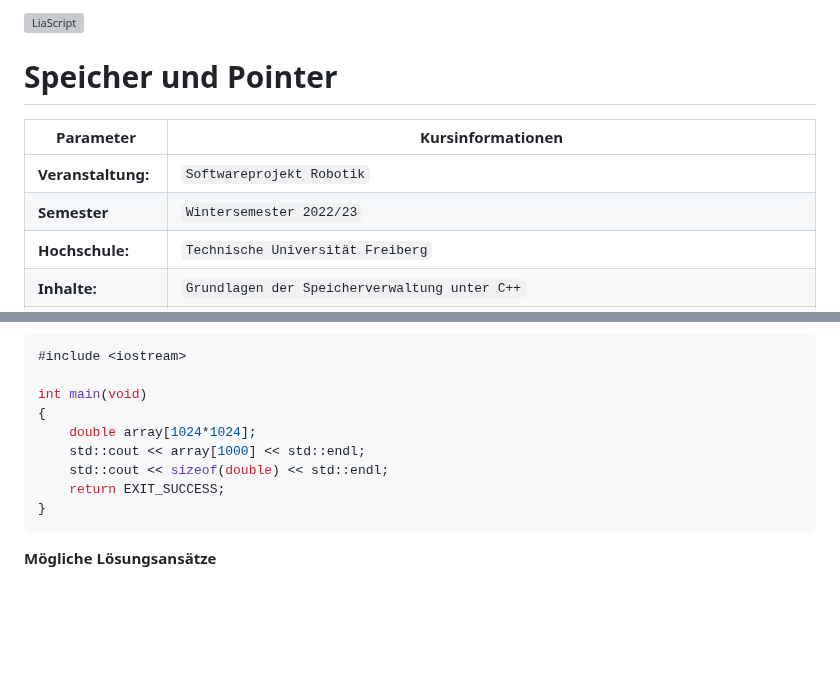
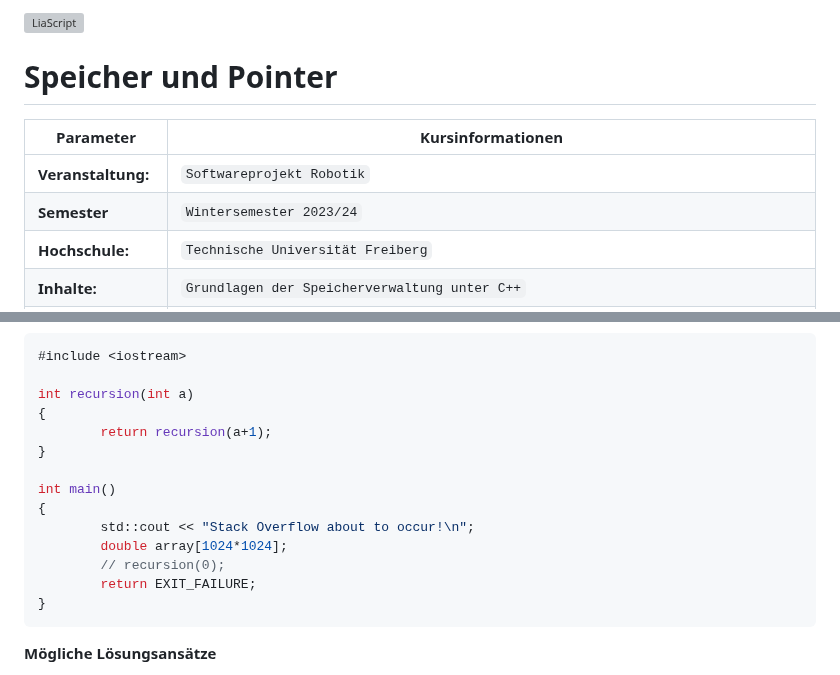
Before and after one commit to TUBAF-IfI-LiaScript/VL_SoftwareprojektRobotik, a Markdown page: 02_SpeicherUndPointer.md, 2 parts joined by grey strips. Rendered like a GitHub page; blank space fills up the shorter version; grey boxes are pictures that could not be loaded.

Commit message:
Adapt version numer of L02

````diff
--- a/02_SpeicherUndPointer.md
+++ b/02_SpeicherUndPointer.md
@@ -2,7 +2,7 @@
 
 author:   Sebastian Zug & Georg Jäger
 email:    sebastian.zug@informatik.tu-freiberg.de & Georg.Jaeger@informatik.tu-freiberg.de
-version:  0.0.1
+version:  0.0.2
 language: de
 narrator: Deutsch Female
 
@@ -17,7 +17,7 @@ import:   https://github.com/liascript/CodeRunner
 | Parameter            | Kursinformationen                                                                                                                                                                                           |
 |----------------------|-------------------------------------------------------------------------------------------------------------------------------------------------------------------------------------------------------------|
 | **Veranstaltung:**   | `Softwareprojekt Robotik`                                                                                                                                                                                   |
-| **Semester**         | `Wintersemester 2022/23`                                                                                                                                                                                    |
+| **Semester**         | `Wintersemester 2023/24`                                                                                                                                                                                    |
 | **Hochschule:**      | `Technische Universität Freiberg`                                                                                                                                                                           |
 | **Inhalte:**         | `Grundlagen der Speicherverwaltung unter C++`                                                                                                                                                               |
 | **Link auf GitHub:** | [https://github.com/TUBAF-IfI-LiaScript/VL_Softwareentwicklung/blob/master/02_SpeicherUndPointer.md](https://github.com/TUBAF-IfI-LiaScript/VL_SoftwareprojektRobotik/blob/master/02_SpeicherUndPointer.md) |
@@ -465,12 +371,17 @@ $$
 ```cpp            Stack OverFlow.cpp
 #include <iostream>
 
-int main(void)
+int recursion(int a)
 {
-    double array[1024*1024];
-    std::cout << array[1000] << std::endl;
-    std::cout << sizeof(double) << std::endl;
-    return EXIT_SUCCESS;
+        return recursion(a+1);
+}
+
+int main()
+{
+        std::cout << "Stack Overflow about to occur!\n";
+        double array[1024*1024];
+        // recursion(0);
+        return EXIT_FAILURE;
 }
 ```
 
````
Also changed, not shown: other parts of 02_SpeicherUndPointer.md (+2 -96 lines).
